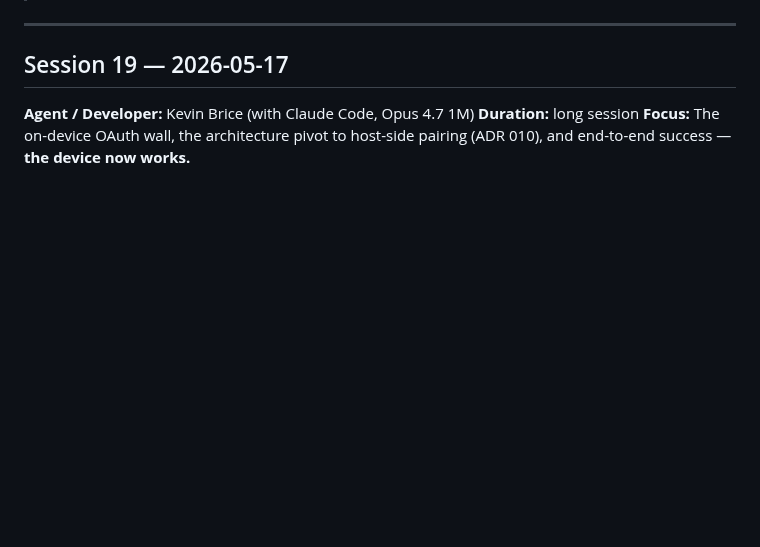
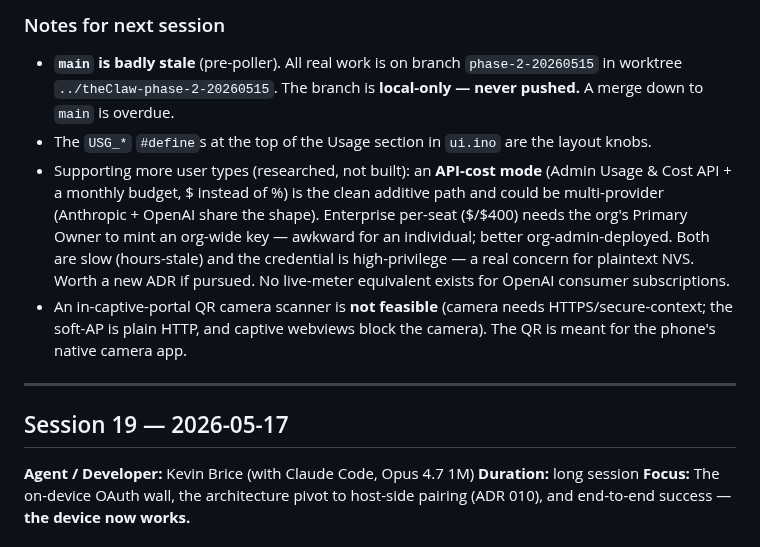
Before and after one commit to bricekevin/fw, a Markdown page: codemeter/docs/HANDOFF_NOTES.md, the part around one of its changes. GitHub-like rendering; blank space fills up the shorter version.

```diff
--- a/codemeter/docs/HANDOFF_NOTES.md
+++ b/codemeter/docs/HANDOFF_NOTES.md
@@ -7,3 +86,21 @@
+### Notes for next session
+
+- **`main` is badly stale** (pre-poller). All real work is on branch
+  `phase-2-20260515` in worktree `../theClaw-phase-2-20260515`. The branch is
+  **local-only — never pushed.** A merge down to `main` is overdue.
+- The `USG_*` `#define`s at the top of the Usage section in `ui.ino` are the
+  layout knobs.
+- Supporting more user types (researched, not built): an **API-cost mode**
+  (Admin Usage & Cost API + a monthly budget, $ instead of %) is the clean
+  additive path and could be multi-provider (Anthropic + OpenAI share the
+  shape). Enterprise per-seat ($/$400) needs the org's Primary Owner to mint
+  an org-wide key — awkward for an individual; better org-admin-deployed.
+  Both are slow (hours-stale) and the credential is high-privilege — a real
+  concern for plaintext NVS. Worth a new ADR if pursued. No live-meter
+  equivalent exists for OpenAI consumer subscriptions.
+- An in-captive-portal QR camera scanner is **not feasible** (camera needs
+  HTTPS/secure-context; the soft-AP is plain HTTP, and captive webviews
+  block the camera). The QR is meant for the phone's native camera app.
 
 ---
 
```
Also changed, not shown: other parts of codemeter/docs/HANDOFF_NOTES.md (+80 -1 lines).
